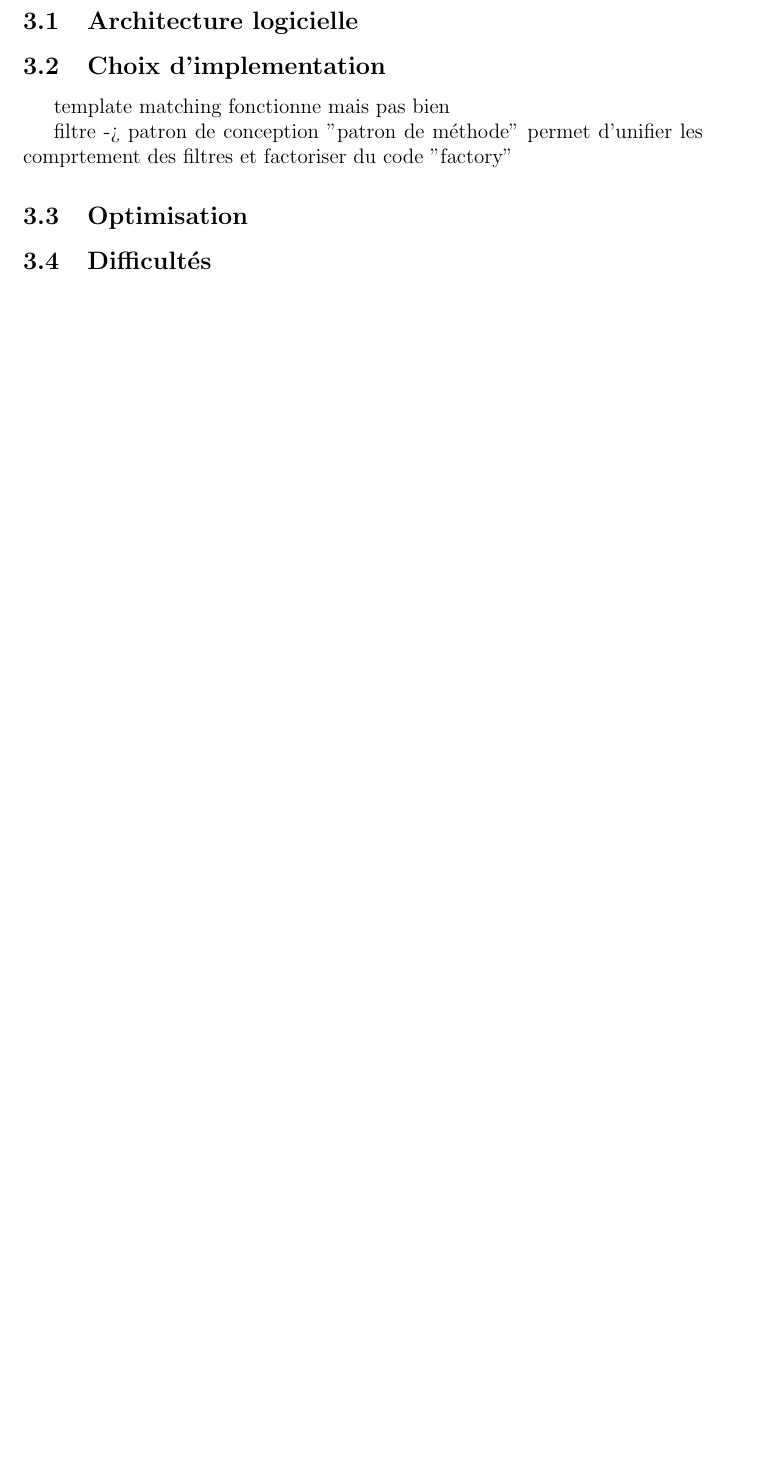
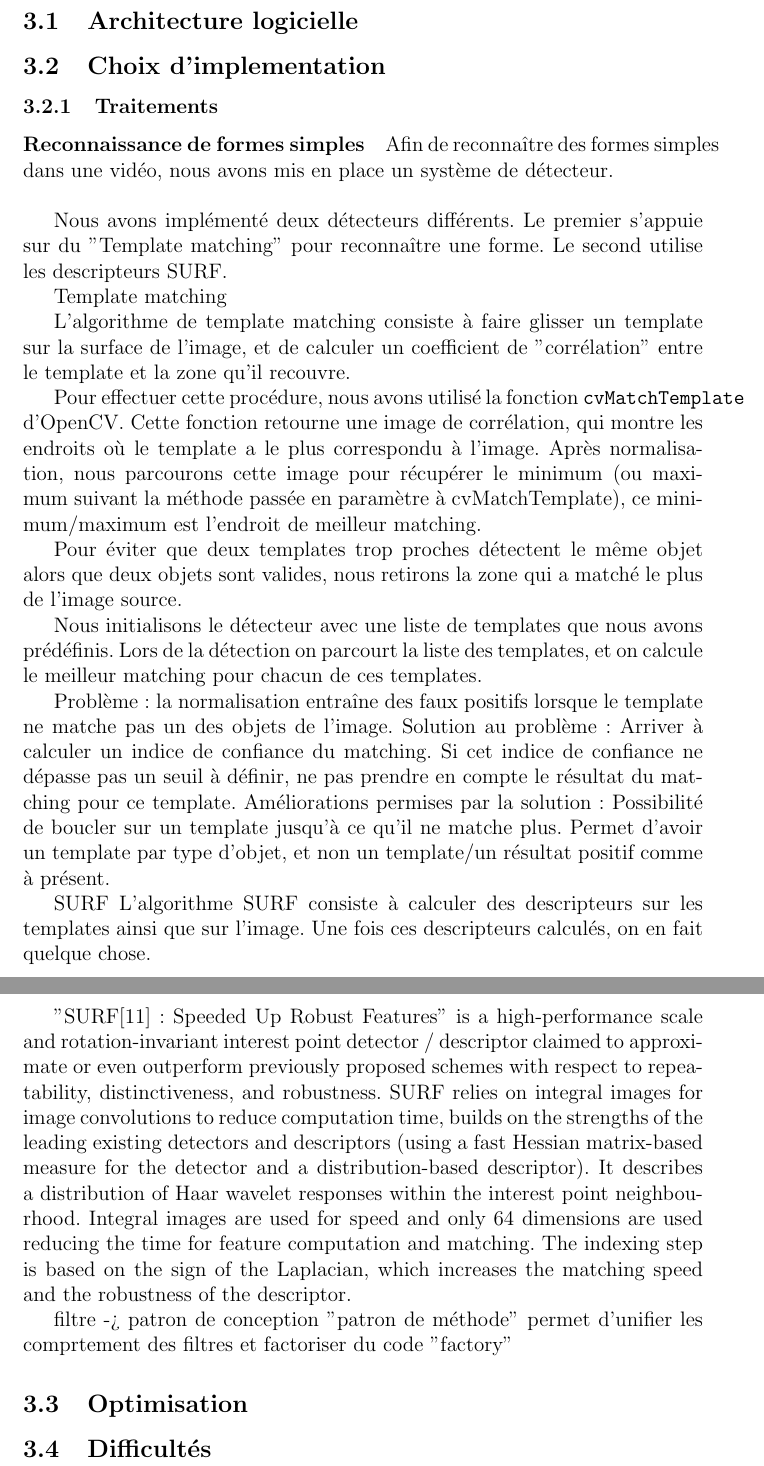
Before and after one commit to Frank-en-stein/ped, a LaTeX document (Documents/Rapport/rapport.tex, which reads Documents/Rapport/detection.tex, Documents/Rapport/travaux.tex): part of page 5 of 8 before the commit and two parts of pages 5 and 6 of 9 after it, the two joined at a grey line, cut so that both start at the same text, the shorter picture padded with empty space. Compiled offline with pdfLaTeX.

Commit message:
Captures ajoutées au rapport + premières idées.

```diff
--- /dev/null
+++ b/Documents/Rapport/detection.tex
@@ -0,0 +1,27 @@
+\subsubsection{Traitements}
+
+\paragraph{Reconnaissance de formes simples}
+
+Afin de reconnaître des formes simples dans une vidéo, nous avons mis en place un système de détecteur.\\
+
+Nous avons implémenté deux détecteurs différents. Le premier s'appuie sur du "Template matching" pour reconnaître une forme. Le second utilise les descripteurs SURF.
+
+Template matching
+
+L'algorithme de template matching consiste à faire glisser un template sur la surface de l'image, et de calculer un coefficient de "corrélation" entre le template et la zone qu'il recouvre.
+
+Pour effectuer cette procédure, nous avons utilisé la fonction \texttt{cvMatchTemplate} d'OpenCV. Cette fonction retourne une image de corrélation, qui montre les endroits où le template a le plus correspondu à l'image. Après normalisation, nous parcourons cette image pour récupérer le minimum (ou maximum suivant la méthode passée en paramètre à cvMatchTemplate), ce minimum/maximum est l'endroit de meilleur matching.
+
+Pour éviter que deux templates trop proches détectent le même objet alors que deux objets sont valides, nous retirons la zone qui a matché le plus de l'image source.
+
+Nous initialisons le détecteur avec une liste de templates que nous avons prédéfinis.
+Lors de la détection on parcourt la liste des templates, et on calcule le meilleur matching pour chacun de ces templates.
+
+Problème : la normalisation entraîne des faux positifs lorsque le template ne matche pas un des objets de l'image.
+Solution au problème : Arriver à calculer un indice de confiance du matching. Si cet indice de confiance ne dépasse pas un seuil à définir, ne pas prendre en compte le résultat du matching pour ce template.
+Améliorations permises par la solution : Possibilité de boucler sur un template jusqu'à ce qu'il ne matche plus. Permet d'avoir un template par type d'objet, et non un template/un résultat positif comme à présent.
+
+SURF
+L'algorithme SURF consiste à calculer des descripteurs sur les templates ainsi que sur l'image. Une fois ces descripteurs calculés, on en fait quelque chose.
+
+"SURF[11] : Speeded Up Robust Features" is a high-performance scale and rotation-invariant interest point detector / descriptor claimed to approximate or even outperform previously proposed schemes with respect to repeatability, distinctiveness, and robustness. SURF relies on integral images for image convolutions to reduce computation time, builds on the strengths of the leading existing detectors and descriptors (using a fast Hessian matrix-based measure for the detector and a distribution-based descriptor). It describes a distribution of Haar wavelet responses within the interest point neighbourhood. Integral images are used for speed and only 64 dimensions are used reducing the time for feature computation and matching. The indexing step is based on the sign of the Laplacian, which increases the matching speed and the robustness of the descriptor.
--- a/Documents/Rapport/rapport.tex
+++ b/Documents/Rapport/rapport.tex
@@ -3,7 +3,7 @@
 \usepackage[french]{babel} % francisation
 \usepackage{graphicx}
 \usepackage[nottoc, notlof, notlot]{tocbibind}
-\author{Manson Tomy\\Mestreau Nicolas\\Ridel Fabien\\Wen Jun\\Client :\\Jérémy Laviole}
+\author{Manson Tomy\\Mestreau Nicolas\\Ridel Fabien\\Wen Jun \vspace*{1cm} \\Client :\\Jérémy Laviole}
 \date{}
 \title{\rule{\linewidth} {1pt}\\\textbf{Extraction et analyse d’image}\\ Projet d'étude et de Développement\\\rule{\linewidth} {1pt}}
 %\bibliographystyle{ieeetr}
--- a/Documents/Rapport/travaux.tex
+++ b/Documents/Rapport/travaux.tex
@@ -1,7 +1,7 @@
 \subsection{Architecture logicielle}
 
-\subsection{Choix d'implementation}
-template matching fonctionne mais pas bien
+\subsection{Choix d'implementation} %penser à retoucher les sections.
+\input{detection.tex}
 
 filtre ->  patron de conception "patron de méthode" permet d'unifier les comprtement des filtres et factoriser du code
 			"factory"
```
Also changed, not shown: Documents/Rapport/intro.tex (+8 -0 lines), Documents/Rapport/images/capture1.png (added), Documents/Rapport/images/capture2.png (added), Documents/Rapport/images/capture3.png (added), Documents/Rapport/images/capture4.png (added), Documents/Rapport/images/capture5.png (added), Documents/Rapport/rapport.pdf.
